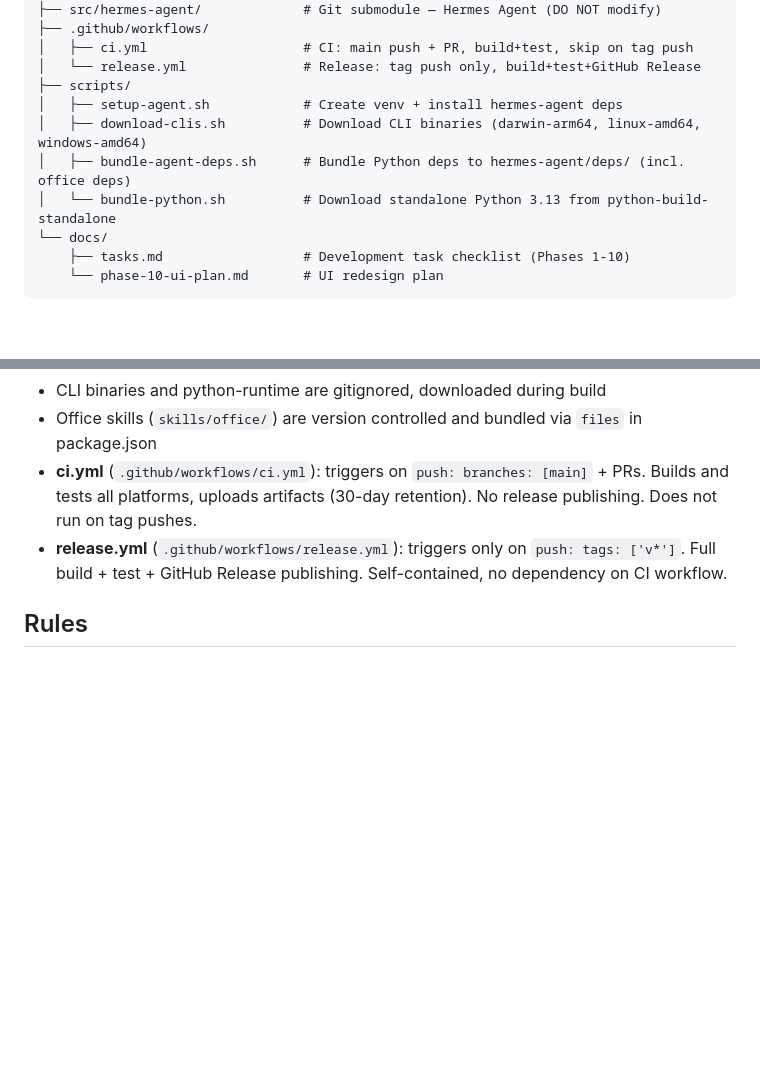
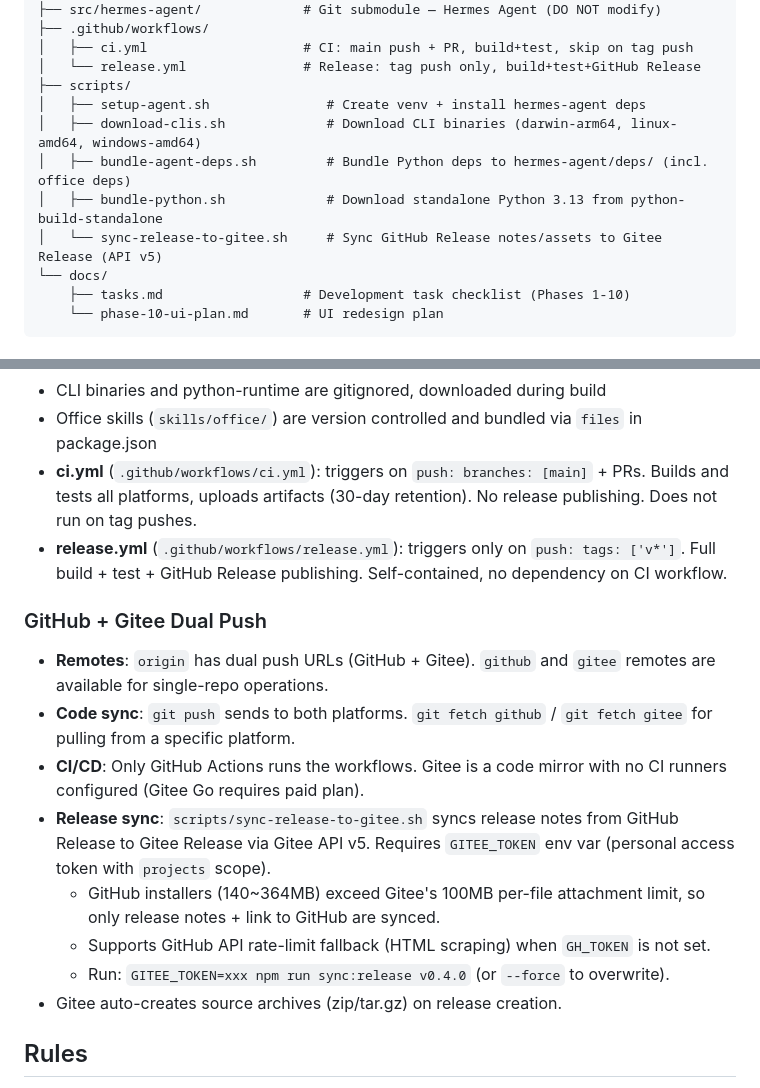
Before and after one commit to rightgenius/hermes-desktop-office, a Markdown page: AGENTS.md, 2 parts joined by grey strips. Drawn GitHub-style; blank space fills up the shorter version.

```diff
--- a/AGENTS.md
+++ b/AGENTS.md
@@ -42,10 +42,11 @@ hermes-desktop-office/
 │   ├── ci.yml                    # CI: main push + PR, build+test, skip on tag push
 │   └── release.yml               # Release: tag push only, build+test+GitHub Release
 ├── scripts/
-│   ├── setup-agent.sh            # Create venv + install hermes-agent deps
-│   ├── download-clis.sh          # Download CLI binaries (darwin-arm64, linux-amd64, windows-amd64)
-│   ├── bundle-agent-deps.sh      # Bundle Python deps to hermes-agent/deps/ (incl. office deps)
-│   └── bundle-python.sh          # Download standalone Python 3.13 from python-build-standalone
+│   ├── setup-agent.sh               # Create venv + install hermes-agent deps
+│   ├── download-clis.sh             # Download CLI binaries (darwin-arm64, linux-amd64, windows-amd64)
+│   ├── bundle-agent-deps.sh         # Bundle Python deps to hermes-agent/deps/ (incl. office deps)
+│   ├── bundle-python.sh             # Download standalone Python 3.13 from python-build-standalone
+│   └── sync-release-to-gitee.sh     # Sync GitHub Release notes/assets to Gitee Release (API v5)
 └── docs/
     ├── tasks.md                  # Development task checklist (Phases 1-10)
     └── phase-10-ui-plan.md       # UI redesign plan
@@ -122,6 +123,16 @@ hermes-desktop-office/
 - **ci.yml** (`.github/workflows/ci.yml`): triggers on `push: branches: [main]` + PRs. Builds and tests all platforms, uploads artifacts (30-day retention). No release publishing. Does not run on tag pushes.
 - **release.yml** (`.github/workflows/release.yml`): triggers only on `push: tags: ['v*']`. Full build + test + GitHub Release publishing. Self-contained, no dependency on CI workflow.
 
+### GitHub + Gitee Dual Push
+- **Remotes**: `origin` has dual push URLs (GitHub + Gitee). `github` and `gitee` remotes are available for single-repo operations.
+- **Code sync**: `git push` sends to both platforms. `git fetch github` / `git fetch gitee` for pulling from a specific platform.
+- **CI/CD**: Only GitHub Actions runs the workflows. Gitee is a code mirror with no CI runners configured (Gitee Go requires paid plan).
+- **Release sync**: `scripts/sync-release-to-gitee.sh` syncs release notes from GitHub Release to Gitee Release via Gitee API v5. Requires `GITEE_TOKEN` env var (personal access token with `projects` scope).
+  - GitHub installers (140~364MB) exceed Gitee's 100MB per-file attachment limit, so only release notes + link to GitHub are synced.
+  - Supports GitHub API rate-limit fallback (HTML scraping) when `GH_TOKEN` is not set.
+  - Run: `GITEE_TOKEN=xxx npm run sync:release v0.4.0` (or `--force` to overwrite).
+- Gitee auto-creates source archives (zip/tar.gz) on release creation.
+
 ## Rules
 
 1. **DO NOT modify `src/hermes-agent/`** — it's a submodule. Use `agent-bridge.py` in `src/main/` for GUI integration.
```
Also changed, not shown: README.md (+34 -8 lines).
